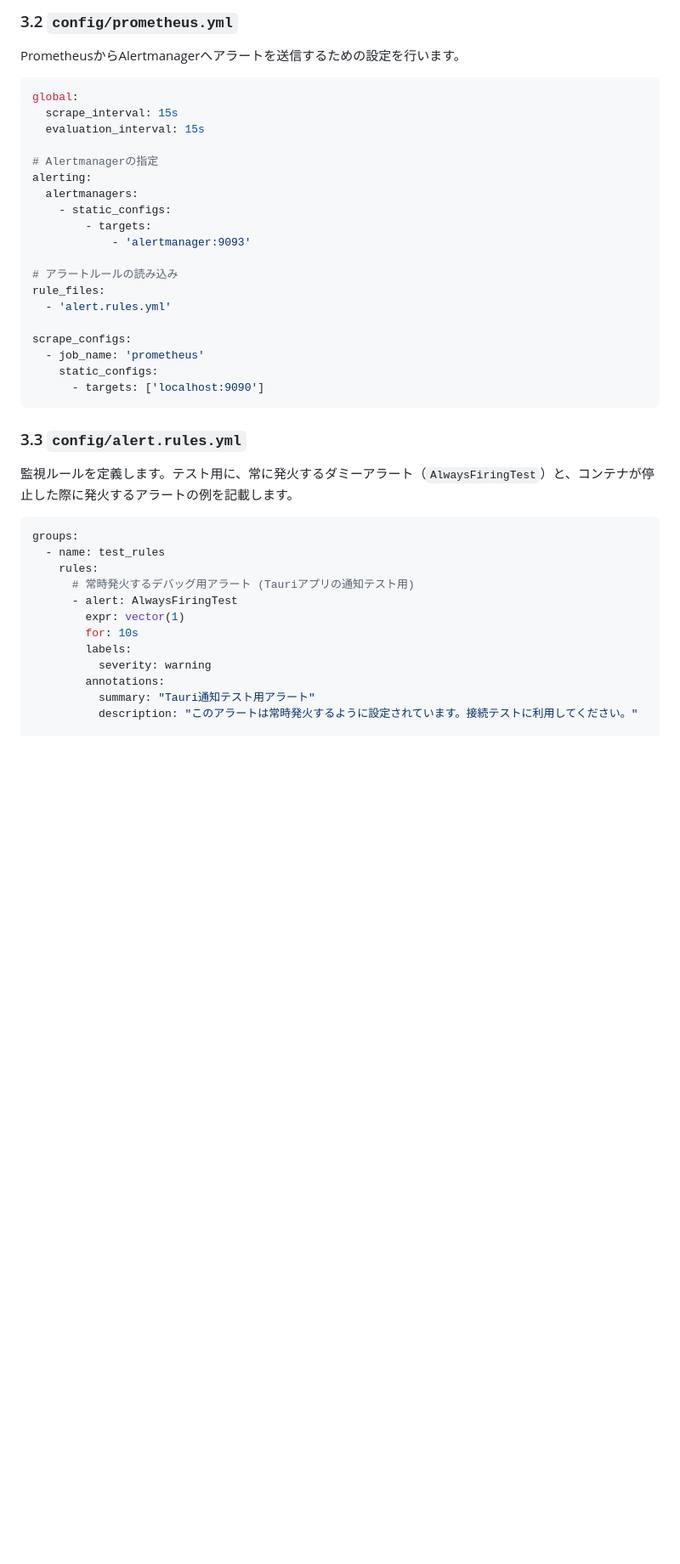
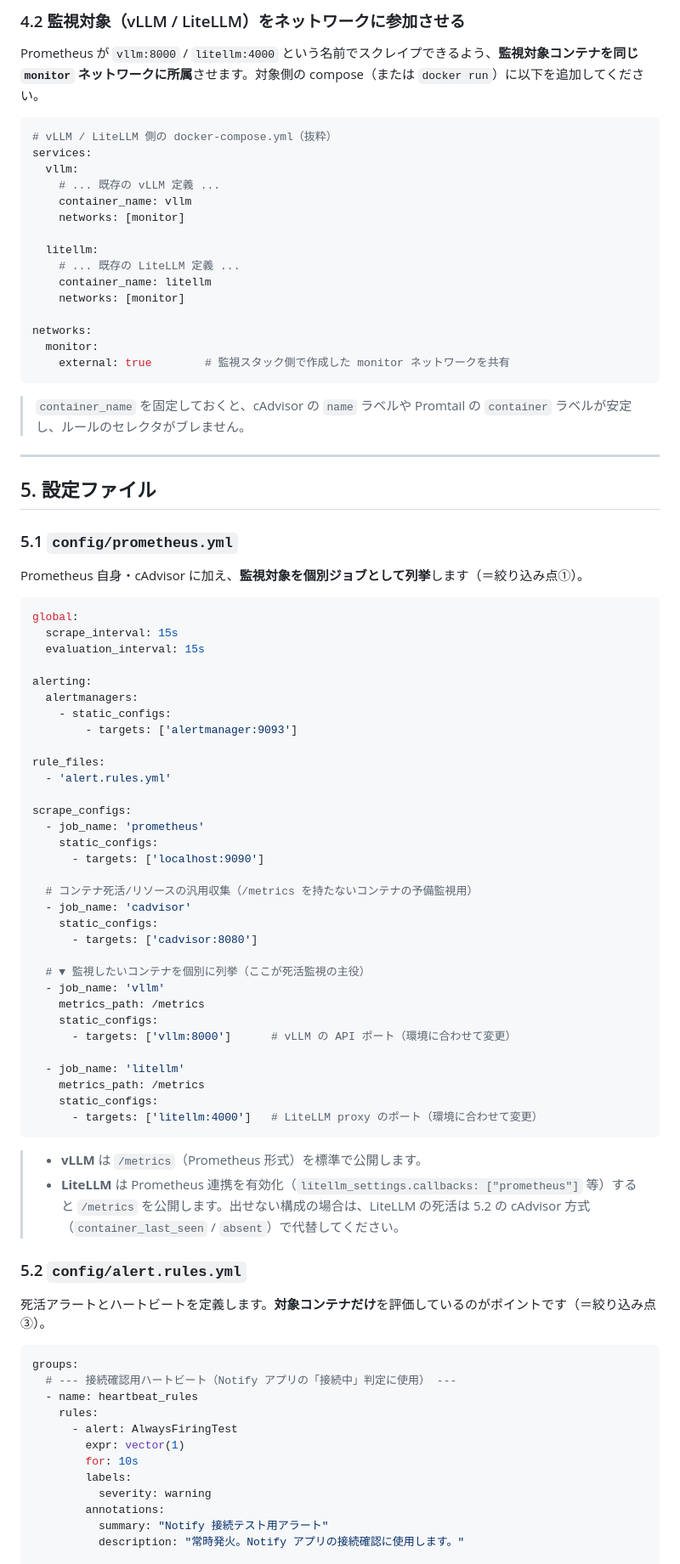
Before and after one commit to ctenopoma/Notify, a Markdown page: docs/monitoring_setup.md, the part around one of its changes. Shown at 85% size. Rendered like a GitHub page; blank space fills up the shorter version.

````diff
--- a/docs/monitoring_setup.md
+++ b/docs/monitoring_setup.md
@@ -98,21 +166,45 @@ volumes:
 ```
 
-### 3.2 `config/prometheus.yml`
-PrometheusからAlertmanagerへアラートを送信するための設定を行います。
+### 4.2 監視対象（vLLM / LiteLLM）をネットワークに参加させる
+Prometheus が `vllm:8000` / `litellm:4000` という名前でスクレイプできるよう、**監視対象コンテナを同じ `monitor` ネットワークに所属**させます。対象側の compose（または `docker run`）に以下を追加してください。
+
+```yaml
+# vLLM / LiteLLM 側の docker-compose.yml（抜粋）
+services:
+  vllm:
+    # ... 既存の vLLM 定義 ...
+    container_name: vllm
+    networks: [monitor]
+
+  litellm:
+    # ... 既存の LiteLLM 定義 ...
+    container_name: litellm
+    networks: [monitor]
+
+networks:
+  monitor:
+    external: true        # 監視スタック側で作成した monitor ネットワークを共有
+```
+
+> `container_name` を固定しておくと、cAdvisor の `name` ラベルや Promtail の `container` ラベルが安定し、ルールのセレクタがブレません。
+
+---
+
+## 5. 設定ファイル
+
+### 5.1 `config/prometheus.yml`
+Prometheus 自身・cAdvisor に加え、**監視対象を個別ジョブとして列挙**します（＝絞り込み点①）。
 
 ```yaml
 global:
   scrape_interval: 15s
   evaluation_interval: 15s
 
-# Alertmanagerの指定
 alerting:
   alertmanagers:
     - static_configs:
-        - targets:
-            - 'alertmanager:9093'
+        - targets: ['alertmanager:9093']
 
-# アラートルールの読み込み
 rule_files:
   - 'alert.rules.yml'
 
@@ -120,22 +212,41 @@ scrape_configs:
   - job_name: 'prometheus'
     static_configs:
       - targets: ['localhost:9090']
+
+  # コンテナ死活/リソースの汎用収集（/metrics を持たないコンテナの予備監視用）
+  - job_name: 'cadvisor'
+    static_configs:
+      - targets: ['cadvisor:8080']
+
+  # ▼ 監視したいコンテナを個別に列挙（ここが死活監視の主役）
+  - job_name: 'vllm'
+    metrics_path: /metrics
+    static_configs:
+      - targets: ['vllm:8000']      # vLLM の API ポート（環境に合わせて変更）
+
+  - job_name: 'litellm'
+    metrics_path: /metrics
+    static_configs:
+      - targets: ['litellm:4000']   # LiteLLM proxy のポート（環境に合わせて変更）
 ```
 
-### 3.3 `config/alert.rules.yml`
-監視ルールを定義します。テスト用に、常に発火するダミーアラート（`AlwaysFiringTest`）と、コンテナが停止した際に発火するアラートの例を記載します。
+> - **vLLM** は `/metrics`（Prometheus 形式）を標準で公開します。
+> - **LiteLLM** は Prometheus 連携を有効化（`litellm_settings.callbacks: ["prometheus"]` 等）すると `/metrics` を公開します。出せない構成の場合は、LiteLLM の死活は 5.2 の cAdvisor 方式（`container_last_seen` / `absent`）で代替してください。
+
+### 5.2 `config/alert.rules.yml`
+死活アラートとハートビートを定義します。**対象コンテナだけ**を評価しているのがポイントです（＝絞り込み点③）。
 
 ```yaml
 groups:
-  - name: test_rules
+  # --- 接続確認用ハートビート（Notify アプリの「接続中」判定に使用） ---
+  - name: heartbeat_rules
     rules:
-      # 常時発火するデバッグ用アラート (Tauriアプリの通知テスト用)
       - alert: AlwaysFiringTest
         expr: vector(1)
         for: 10s
         labels:
           severity: warning
         annotations:
-          summary: "Tauri通知テスト用アラート"
-          description: "このアラートは常時発火するように設定されています。接続テストに利用してください。"
+          summary: "Notify 接続テスト用アラート"
+          description: "常時発火。Notify アプリの接続確認に使用します。"
 
````
Also changed, not shown: other parts of docs/monitoring_setup.md (+250 -219 lines).
